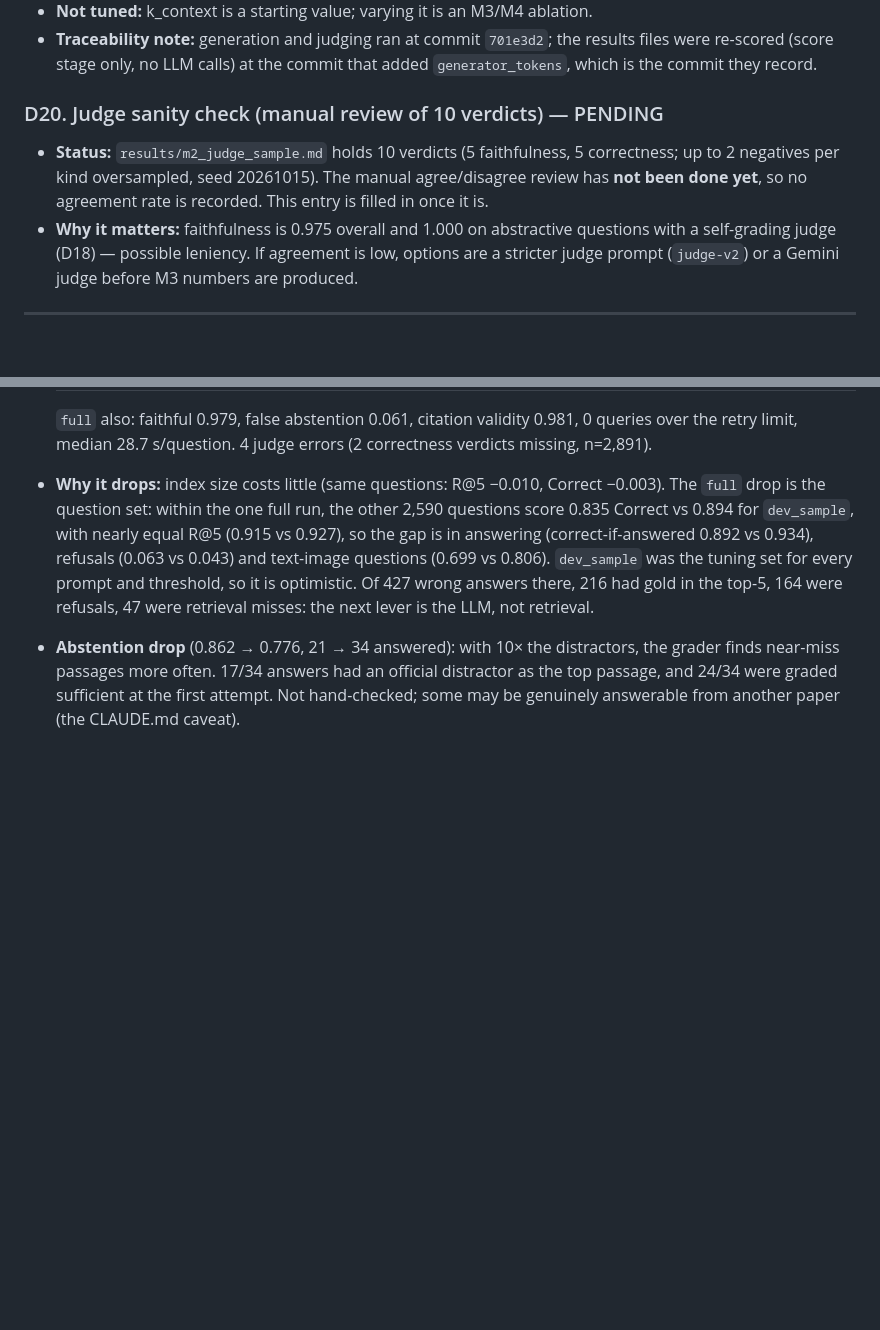
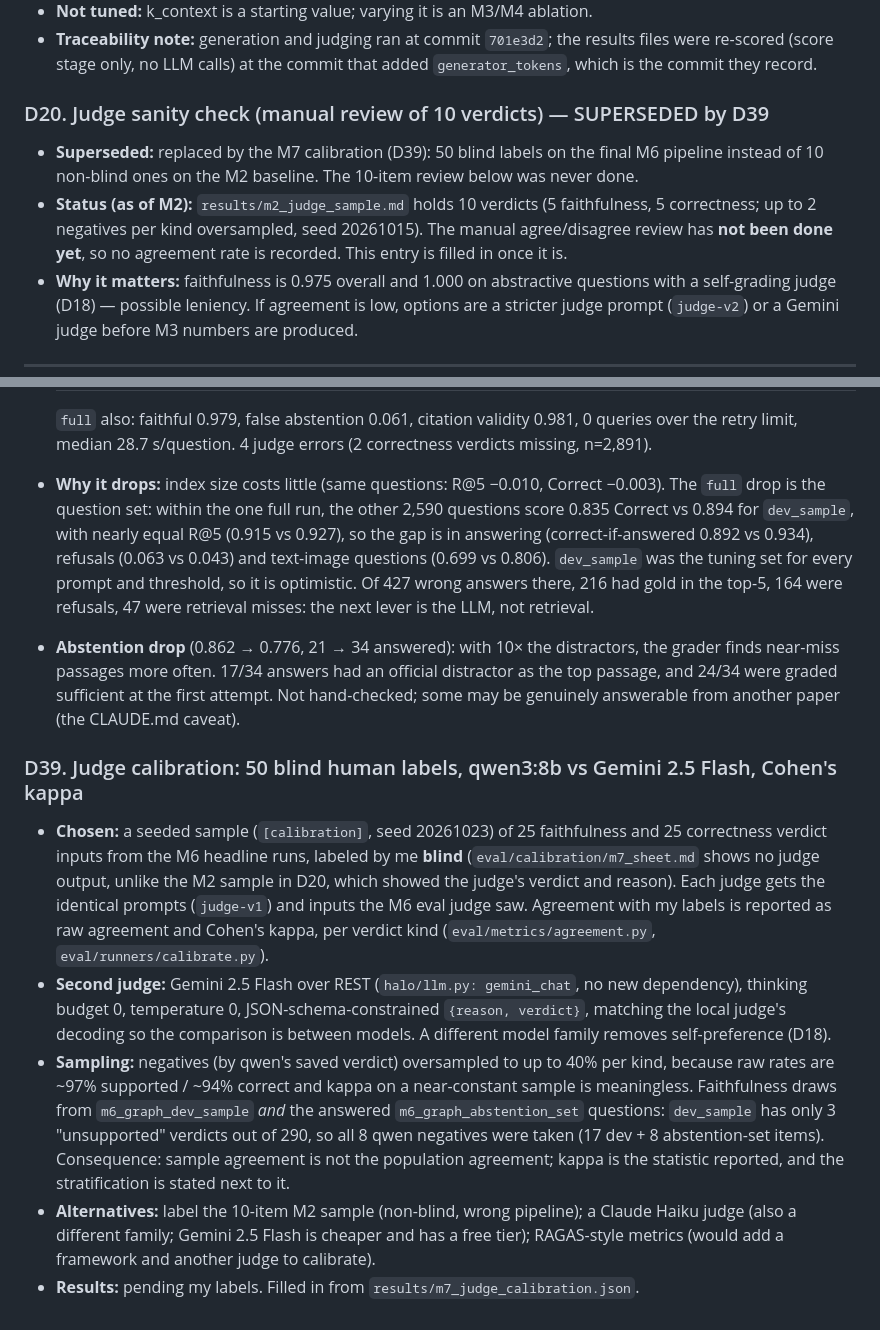
Before and after one commit to lunatictiol/halo, a Markdown page: DECISIONS.md, 2 parts joined by grey strips. GitHub-like rendering; blank space fills up the shorter version.

```diff
--- a/DECISIONS.md
+++ b/DECISIONS.md
@@ -127,8 +127,9 @@ Each entry: what was chosen, alternatives, why, and the number that justified it
 - **Not tuned:** k_context is a starting value; varying it is an M3/M4 ablation.
 - **Traceability note:** generation and judging ran at commit `701e3d2`; the results files were re-scored (score stage only, no LLM calls) at the commit that added `generator_tokens`, which is the commit they record.
 
-### D20. Judge sanity check (manual review of 10 verdicts) — PENDING
-- **Status:** `results/m2_judge_sample.md` holds 10 verdicts (5 faithfulness, 5 correctness; up to 2 negatives per kind oversampled, seed 20261015). The manual agree/disagree review has **not been done yet**, so no agreement rate is recorded. This entry is filled in once it is.
+### D20. Judge sanity check (manual review of 10 verdicts) — SUPERSEDED by D39
+- **Superseded:** replaced by the M7 calibration (D39): 50 blind labels on the final M6 pipeline instead of 10 non-blind ones on the M2 baseline. The 10-item review below was never done.
+- **Status (as of M2):** `results/m2_judge_sample.md` holds 10 verdicts (5 faithfulness, 5 correctness; up to 2 negatives per kind oversampled, seed 20261015). The manual agree/disagree review has **not been done yet**, so no agreement rate is recorded. This entry is filled in once it is.
 - **Why it matters:** faithfulness is 0.975 overall and 1.000 on abstractive questions with a self-grading judge (D18) — possible leniency. If agreement is low, options are a stricter judge prompt (`judge-v2`) or a Gemini judge before M3 numbers are produced.
 
 ---
@@ -311,3 +312,10 @@ All numbers below: `dev_sample` (n=303), from `results/m3_ablation.md` and the `
   `full` also: faithful 0.979, false abstention 0.061, citation validity 0.981, 0 queries over the retry limit, median 28.7 s/question. 4 judge errors (2 correctness verdicts missing, n=2,891).
 - **Why it drops:** index size costs little (same questions: R@5 −0.010, Correct −0.003). The `full` drop is the question set: within the one full run, the other 2,590 questions score 0.835 Correct vs 0.894 for `dev_sample`, with nearly equal R@5 (0.915 vs 0.927), so the gap is in answering (correct-if-answered 0.892 vs 0.934), refusals (0.063 vs 0.043) and text-image questions (0.699 vs 0.806). `dev_sample` was the tuning set for every prompt and threshold, so it is optimistic. Of 427 wrong answers there, 216 had gold in the top-5, 164 were refusals, 47 were retrieval misses: the next lever is the LLM, not retrieval.
 - **Abstention drop** (0.862 → 0.776, 21 → 34 answered): with 10× the distractors, the grader finds near-miss passages more often. 17/34 answers had an official distractor as the top passage, and 24/34 were graded sufficient at the first attempt. Not hand-checked; some may be genuinely answerable from another paper (the CLAUDE.md caveat).
+
+### D39. Judge calibration: 50 blind human labels, qwen3:8b vs Gemini 2.5 Flash, Cohen's kappa
+- **Chosen:** a seeded sample (`[calibration]`, seed 20261023) of 25 faithfulness and 25 correctness verdict inputs from the M6 headline runs, labeled by me **blind** (`eval/calibration/m7_sheet.md` shows no judge output, unlike the M2 sample in D20, which showed the judge's verdict and reason). Each judge gets the identical prompts (`judge-v1`) and inputs the M6 eval judge saw. Agreement with my labels is reported as raw agreement and Cohen's kappa, per verdict kind (`eval/metrics/agreement.py`, `eval/runners/calibrate.py`).
+- **Second judge:** Gemini 2.5 Flash over REST (`halo/llm.py: gemini_chat`, no new dependency), thinking budget 0, temperature 0, JSON-schema-constrained `{reason, verdict}`, matching the local judge's decoding so the comparison is between models. A different model family removes self-preference (D18).
+- **Sampling:** negatives (by qwen's saved verdict) oversampled to up to 40% per kind, because raw rates are ~97% supported / ~94% correct and kappa on a near-constant sample is meaningless. Faithfulness draws from `m6_graph_dev_sample` *and* the answered `m6_graph_abstention_set` questions: `dev_sample` has only 3 "unsupported" verdicts out of 290, so all 8 qwen negatives were taken (17 dev + 8 abstention-set items). Consequence: sample agreement is not the population agreement; kappa is the statistic reported, and the stratification is stated next to it.
+- **Alternatives:** label the 10-item M2 sample (non-blind, wrong pipeline); a Claude Haiku judge (also a different family; Gemini 2.5 Flash is cheaper and has a free tier); RAGAS-style metrics (would add a framework and another judge to calibrate).
+- **Results:** pending my labels. Filled in from `results/m7_judge_calibration.json`.
```
Also changed, not shown: README.md (+1 -0 lines).
